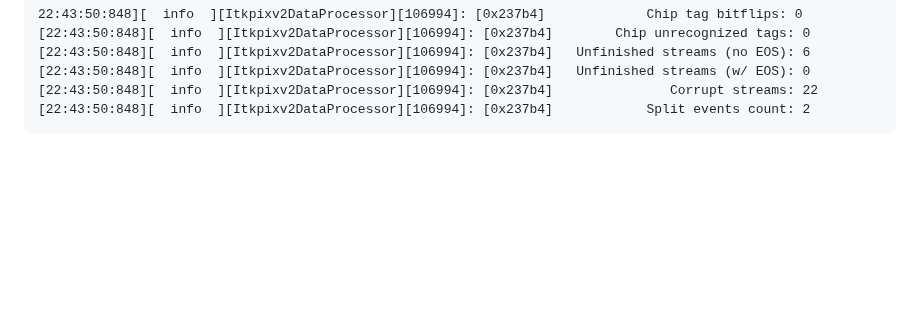
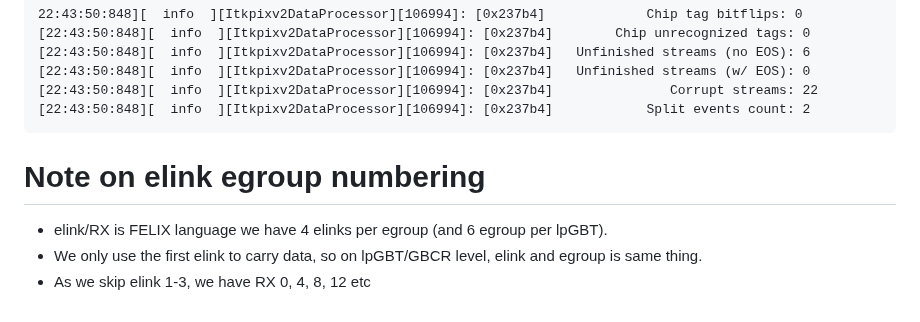
Before and after one commit to X-Li11/Personal-Webpage, a Markdown page: notes/2026-08-03-untitled.md, the part around the change. Rendered like a GitHub page; blank space fills up the shorter version.

Commit message:
notes: update FELIX Opto DP Cont.

````diff
--- a/notes/2026-08-03-untitled.md
+++ b/notes/2026-08-03-untitled.md
@@ -105,3 +105,11 @@ case 2 error counts (retry appears the same level):
 [22:43:50:848][  info  ][Itkpixv2DataProcessor][106994]: [0x237b4]               Corrupt streams: 22
 [22:43:50:848][  info  ][Itkpixv2DataProcessor][106994]: [0x237b4]            Split events count: 2
 ```
+
+
+
+# Note on elink egroup numbering
+
+- elink/RX is FELIX language we have 4 elinks per egroup (and 6 egroup per lpGBT).
+- We only use the first elink to carry data, so on lpGBT/GBCR level, elink and egroup is same thing.
+- As we skip elink 1-3, we have RX 0, 4, 8, 12 etc
````
